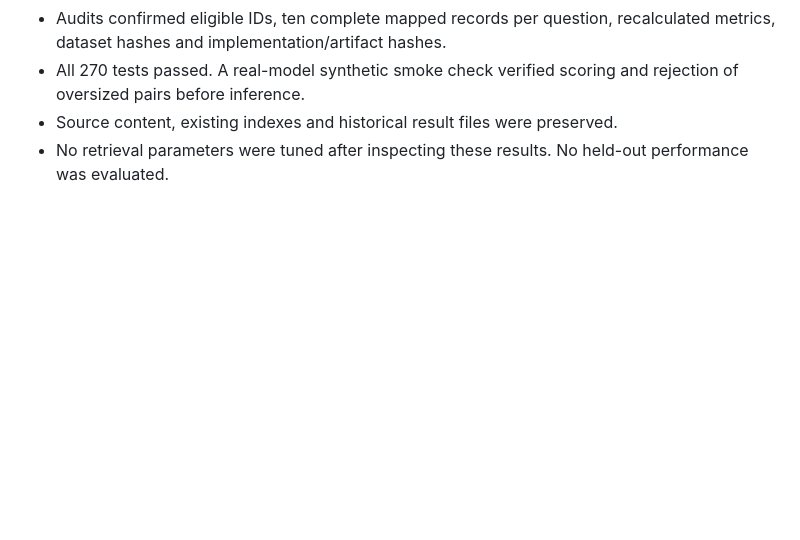
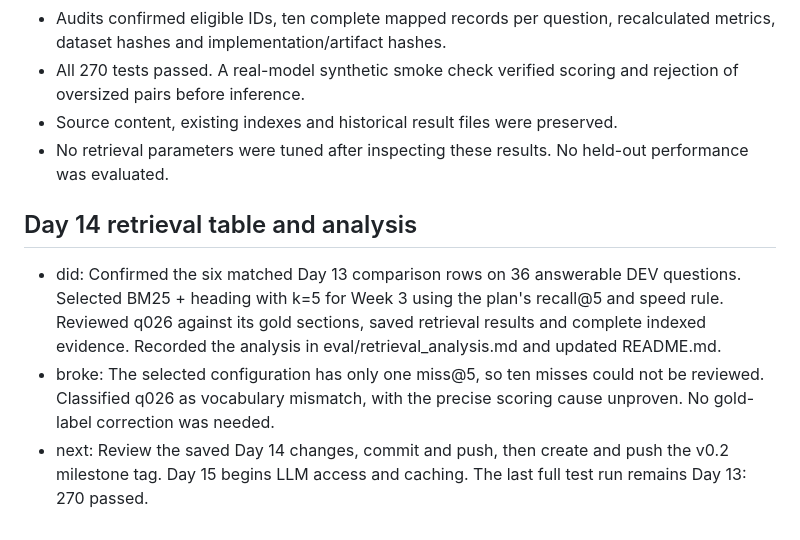
Before and after one commit to haroonpuzhakkal07-pixel/hf-docs-qa, a Markdown page: NOTES.md, the part around the change. Drawn GitHub-style; blank space fills up the shorter version.

```diff
--- a/NOTES.md
+++ b/NOTES.md
@@ -447,3 +447,17 @@ These are local CPU observations from one run, not repeated latency benchmarks.
 - All 270 tests passed. A real-model synthetic smoke check verified scoring and rejection of oversized pairs before inference.
 - Source content, existing indexes and historical result files were preserved.
 - No retrieval parameters were tuned after inspecting these results. No held-out performance was evaluated.
+
+## Day 14 retrieval table and analysis
+
+- did: Confirmed the six matched Day 13 comparison rows on 36 answerable
+  DEV questions. Selected BM25 + heading with k=5 for Week 3 using the
+  plan's recall@5 and speed rule. Reviewed q026 against its gold sections,
+  saved retrieval results and complete indexed evidence. Recorded the
+  analysis in eval/retrieval_analysis.md and updated README.md.
+- broke: The selected configuration has only one miss@5, so ten misses
+  could not be reviewed. Classified q026 as vocabulary mismatch, with
+  the precise scoring cause unproven. No gold-label correction was needed.
+- next: Review the saved Day 14 changes, commit and push, then create and
+  push the v0.2 milestone tag. Day 15 begins LLM access and caching.
+  The last full test run remains Day 13: 270 passed.
```
Also changed, not shown: README.md (+30 -1 lines), eval/retrieval_analysis.md (added, +40 -0 lines).
